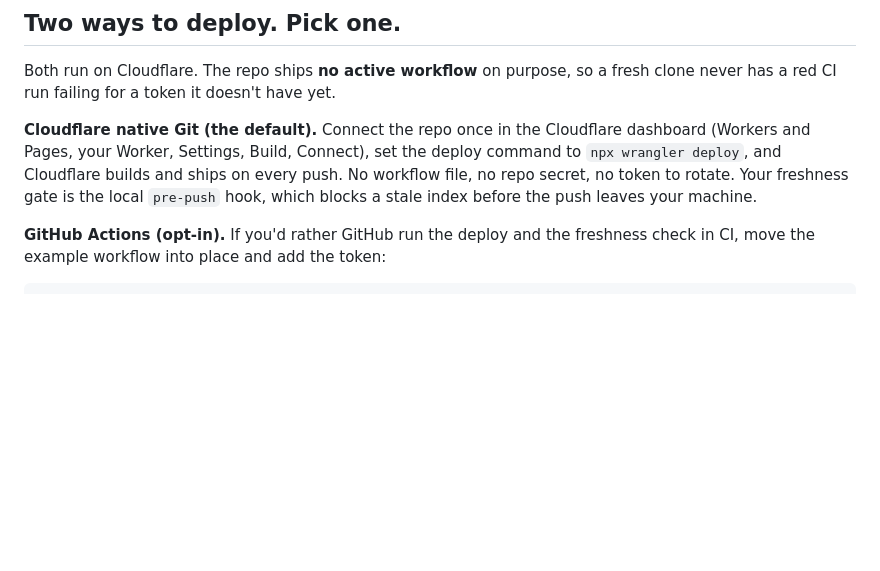
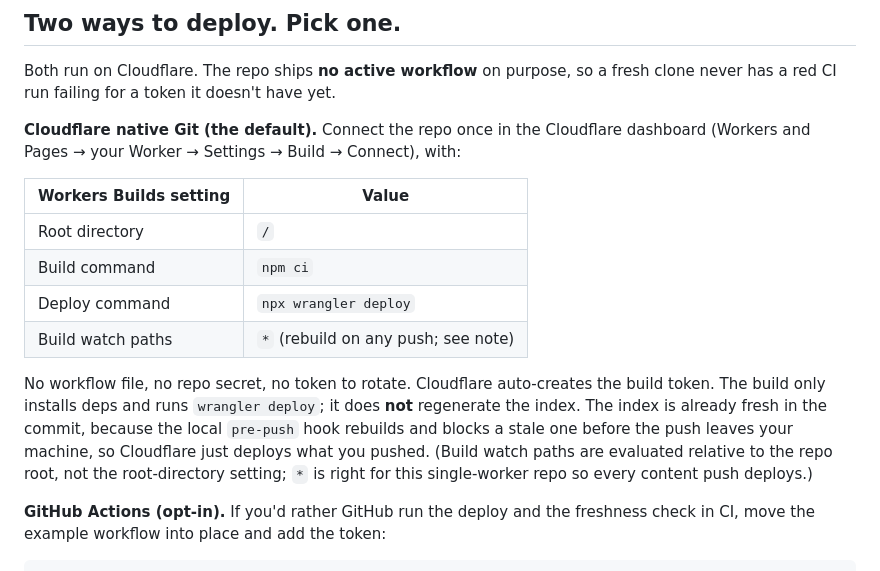
Before and after one commit to zm2231/docs-site-template, a Markdown page: README.md, the part around the change. Drawn GitHub-style; blank space fills up the shorter version.

Commit message:
Document Workers Builds settings (root/build/deploy/watch); CF build only deploys, index stays fresh via pre-push hook

```diff
--- a/README.md
+++ b/README.md
@@ -54,11 +54,22 @@ Both run on Cloudflare. The repo ships **no active workflow** on purpose, so a
 fresh clone never has a red CI run failing for a token it doesn't have yet.
 
 **Cloudflare native Git (the default).** Connect the repo once in the Cloudflare
-dashboard (Workers and Pages, your Worker, Settings, Build, Connect), set the
-deploy command to `npx wrangler deploy`, and Cloudflare builds and ships on every
-push. No workflow file, no repo secret, no token to rotate. Your freshness gate
-is the local `pre-push` hook, which blocks a stale index before the push leaves
-your machine.
+dashboard (Workers and Pages → your Worker → Settings → Build → Connect), with:
+
+| Workers Builds setting | Value |
+|---|---|
+| Root directory | `/` |
+| Build command | `npm ci` |
+| Deploy command | `npx wrangler deploy` |
+| Build watch paths | `*` (rebuild on any push; see note) |
+
+No workflow file, no repo secret, no token to rotate. Cloudflare auto-creates the
+build token. The build only installs deps and runs `wrangler deploy`; it does
+**not** regenerate the index. The index is already fresh in the commit, because
+the local `pre-push` hook rebuilds and blocks a stale one before the push leaves
+your machine, so Cloudflare just deploys what you pushed. (Build watch paths are
+evaluated relative to the repo root, not the root-directory setting; `*` is right
+for this single-worker repo so every content push deploys.)
 
 **GitHub Actions (opt-in).** If you'd rather GitHub run the deploy and the
 freshness check in CI, move the example workflow into place and add the token:
```
Also changed, not shown: 2 other files.
